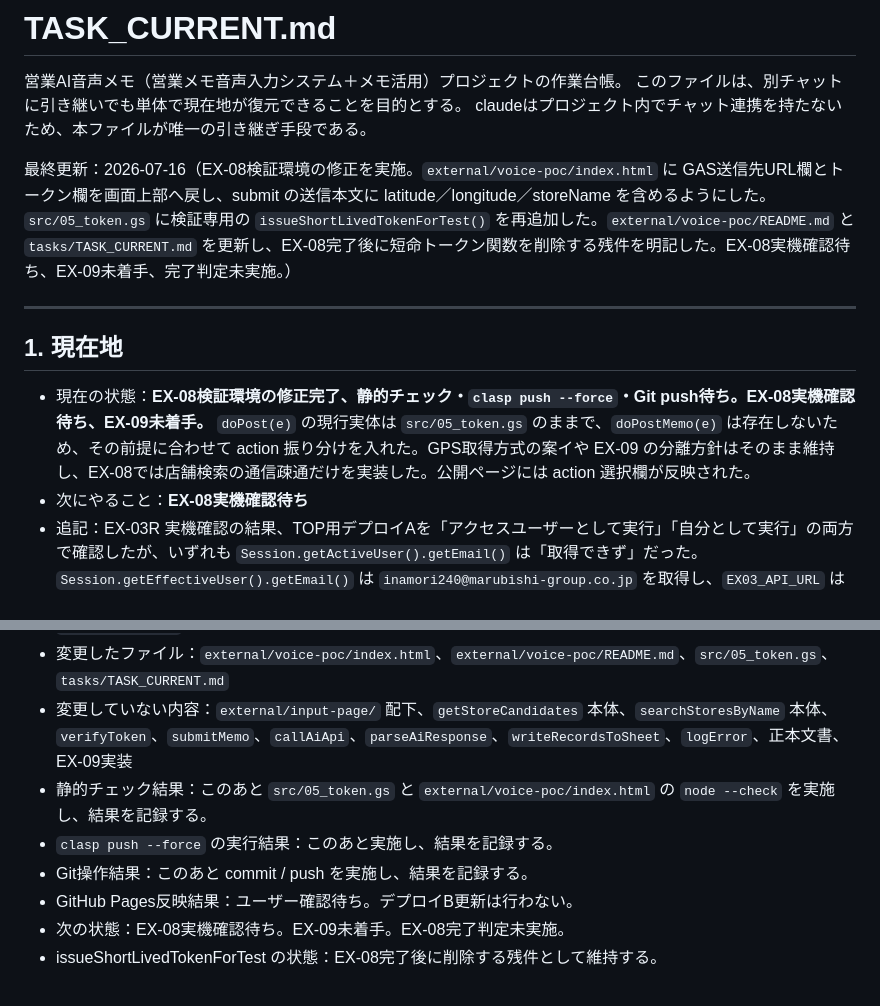
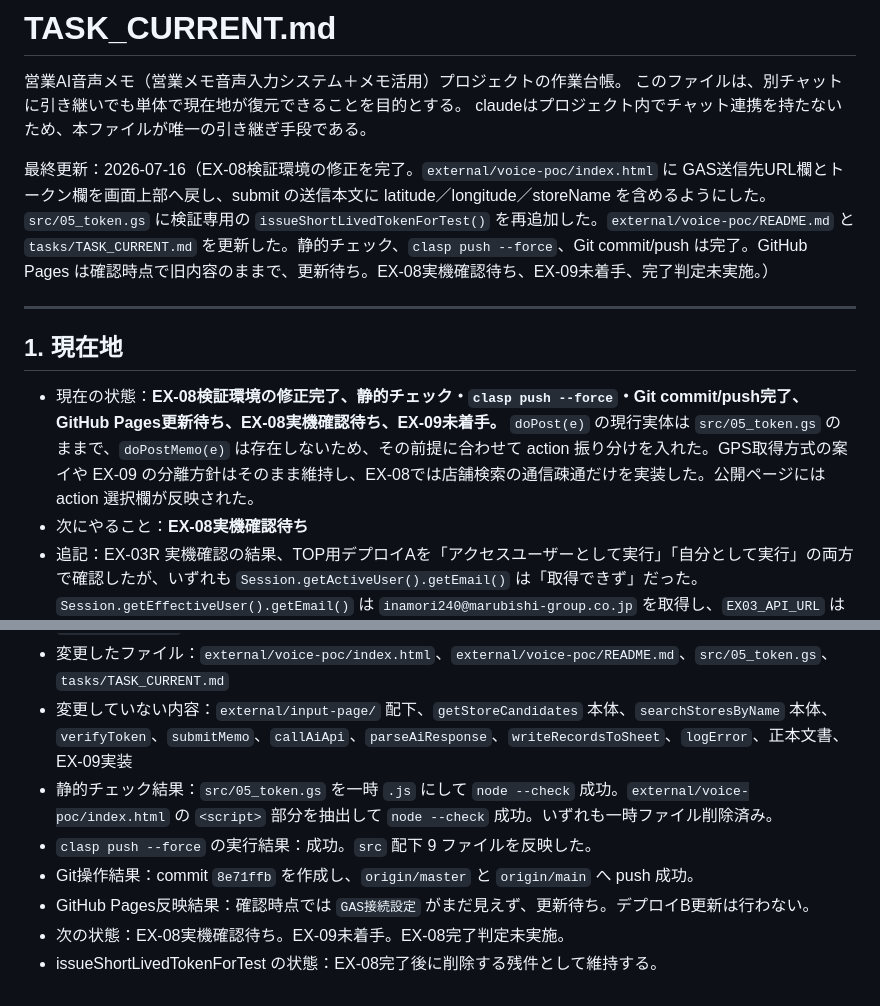
Before and after one commit to xxxinakenxxx-hash/external-voice-poc, a Markdown page: tasks/TASK_CURRENT.md, 2 parts joined by grey strips. GitHub-like rendering.

Commit message:
Update TASK_CURRENT for EX-08 verification environment

```diff
--- a/tasks/TASK_CURRENT.md
+++ b/tasks/TASK_CURRENT.md
@@ -4,13 +4,13 @@
 このファイルは、別チャットに引き継いでも単体で現在地が復元できることを目的とする。
 claudeはプロジェクト内でチャット連携を持たないため、本ファイルが唯一の引き継ぎ手段である。
 
-最終更新：2026-07-16（EX-08検証環境の修正を実施。`external/voice-poc/index.html` に GAS送信先URL欄とトークン欄を画面上部へ戻し、submit の送信本文に latitude／longitude／storeName を含めるようにした。`src/05_token.gs` に検証専用の `issueShortLivedTokenForTest()` を再追加した。`external/voice-poc/README.md` と `tasks/TASK_CURRENT.md` を更新し、EX-08完了後に短命トークン関数を削除する残件を明記した。EX-08実機確認待ち、EX-09未着手、完了判定未実施。）
+最終更新：2026-07-16（EX-08検証環境の修正を完了。`external/voice-poc/index.html` に GAS送信先URL欄とトークン欄を画面上部へ戻し、submit の送信本文に latitude／longitude／storeName を含めるようにした。`src/05_token.gs` に検証専用の `issueShortLivedTokenForTest()` を再追加した。`external/voice-poc/README.md` と `tasks/TASK_CURRENT.md` を更新した。静的チェック、`clasp push --force`、Git commit/push は完了。GitHub Pages は確認時点で旧内容のままで、更新待ち。EX-08実機確認待ち、EX-09未着手、完了判定未実施。）
 
 ---
 
 ## 1. 現在地
 
-- 現在の状態：**EX-08検証環境の修正完了、静的チェック・`clasp push --force`・Git push待ち。EX-08実機確認待ち、EX-09未着手。** `doPost(e)` の現行実体は `src/05_token.gs` のままで、`doPostMemo(e)` は存在しないため、その前提に合わせて action 振り分けを入れた。GPS取得方式の案イや EX-09 の分離方針はそのまま維持し、EX-08では店舗検索の通信疎通だけを実装した。公開ページには action 選択欄が反映された。
+- 現在の状態：**EX-08検証環境の修正完了、静的チェック・`clasp push --force`・Git commit/push完了、GitHub Pages更新待ち、EX-08実機確認待ち、EX-09未着手。** `doPost(e)` の現行実体は `src/05_token.gs` のままで、`doPostMemo(e)` は存在しないため、その前提に合わせて action 振り分けを入れた。GPS取得方式の案イや EX-09 の分離方針はそのまま維持し、EX-08では店舗検索の通信疎通だけを実装した。公開ページには action 選択欄が反映された。
 - 次にやること：**EX-08実機確認待ち**
 - 追記：EX-03R 実機確認の結果、TOP用デプロイAを「アクセスユーザーとして実行」「自分として実行」の両方で確認したが、いずれも `Session.getActiveUser().getEmail()` は「取得できず」だった。`Session.getEffectiveUser().getEmail()` は `inamori240@marubishi-group.co.jp` を取得し、`EX03_API_URL` は送信API用デプロイBのURLを正常表示した。GitHub Pages の外部ページからデプロイBへのPOSTは成功し、HTTP 200、JSON応答取得、`receivedToken=EX02_DUMMY_TOKEN`、`receivedText=EX-02 communication test` を確認した。デプロイ分離でも「TOPのGoogleログイン中メール取得」と「外部POST」の同時成立は確認できなかったため、EX-03R は停止条件に該当する。EX-04以降、IS-06以降には進まない。
 - 追記：EX-03R2 では `external/gas-poc/appsscript.json` の `oauthScopes` に `https://www.googleapis.com/auth/userinfo.email` を追加し、既存設定は維持した。JSON構文確認を行い、`external/gas-poc/` で `clasp push --force` を実行して `appsscript.json` と `Code.gs` の 2 ファイルを反映済み。次の状態はユーザーによる EX-03R2 実機確認待ち。
@@ -422,9 +422,9 @@ claudeはプロジェクト内でチャット連携を持たないため、本
 - EX-08指示書で期限切れ確認に必要な `issueShortLivedTokenForTest` が EX-06 で削除済みだったため、`src/05_token.gs` へ再追加した。
 - 変更したファイル：`external/voice-poc/index.html`、`external/voice-poc/README.md`、`src/05_token.gs`、`tasks/TASK_CURRENT.md`
 - 変更していない内容：`external/input-page/` 配下、`getStoreCandidates` 本体、`searchStoresByName` 本体、`verifyToken`、`submitMemo`、`callAiApi`、`parseAiResponse`、`writeRecordsToSheet`、`logError`、正本文書、EX-09実装
-- 静的チェック結果：このあと `src/05_token.gs` と `external/voice-poc/index.html` の `node --check` を実施し、結果を記録する。
-- `clasp push --force` の実行結果：このあと実施し、結果を記録する。
-- Git操作結果：このあと commit / push を実施し、結果を記録する。
-- GitHub Pages反映結果：ユーザー確認待ち。デプロイB更新は行わない。
+- 静的チェック結果：`src/05_token.gs` を一時 `.js` にして `node --check` 成功。`external/voice-poc/index.html` の `<script>` 部分を抽出して `node --check` 成功。いずれも一時ファイル削除済み。
+- `clasp push --force` の実行結果：成功。`src` 配下 9 ファイルを反映した。
+- Git操作結果：commit `8e71ffb` を作成し、`origin/master` と `origin/main` へ push 成功。
+- GitHub Pages反映結果：確認時点では `GAS接続設定` がまだ見えず、更新待ち。デプロイB更新は行わない。
 - 次の状態：EX-08実機確認待ち。EX-09未着手。EX-08完了判定未実施。
 - issueShortLivedTokenForTest の状態：EX-08完了後に削除する残件として維持する。
```
